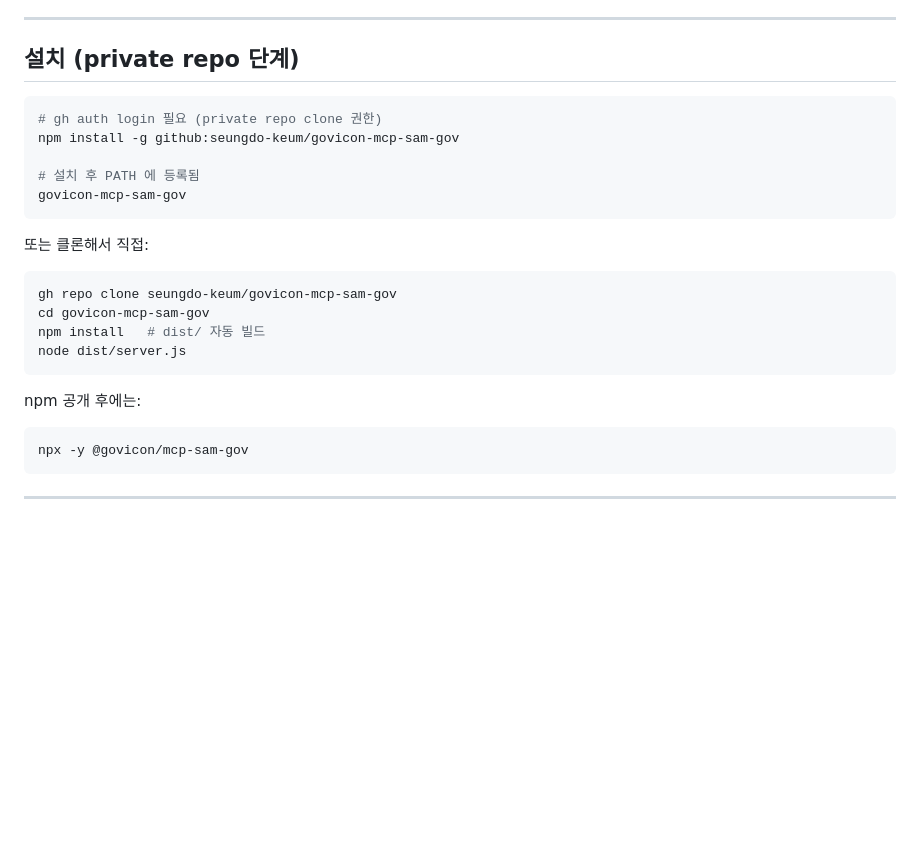
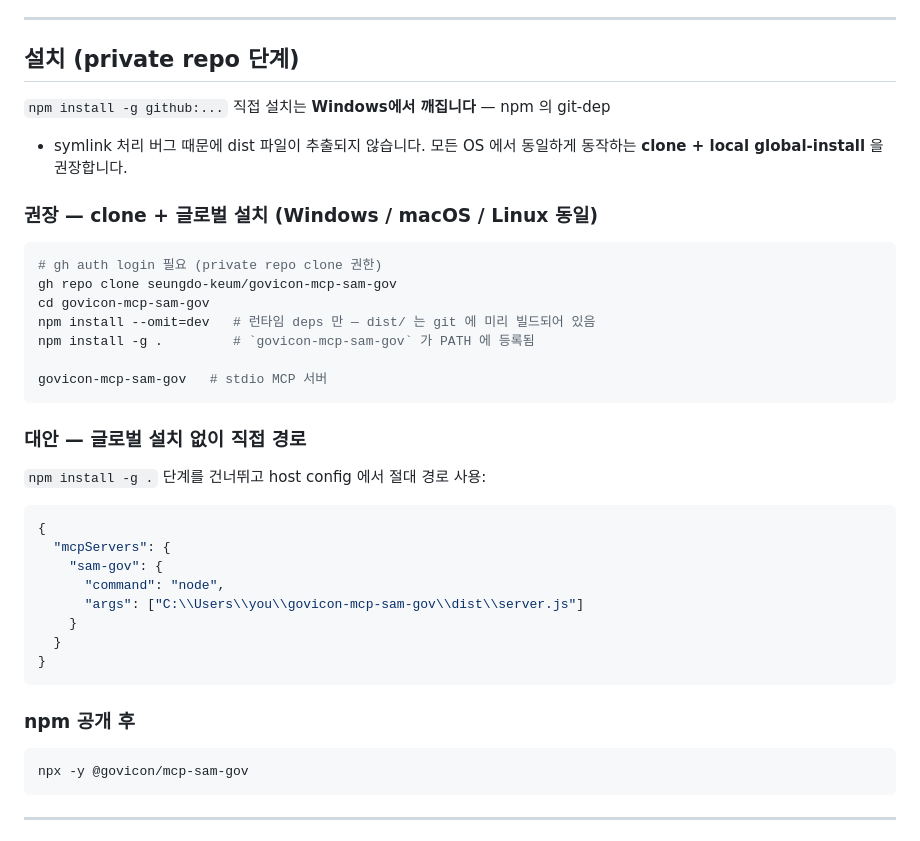
Before and after one commit to cliwant/mcp-sam-gov, a Markdown page: README.ko.md, the part around the change. Drawn GitHub-style; blank space fills up the shorter version.

````diff
--- a/README.ko.md
+++ b/README.ko.md
@@ -26,24 +26,38 @@ AI 에이전트가 대화 중 직접 호출할 수 있는 8개 도구:
 
 ## 설치 (private repo 단계)
 
+`npm install -g github:...` 직접 설치는 **Windows에서 깨집니다** — npm 의 git-dep
++ symlink 처리 버그 때문에 dist 파일이 추출되지 않습니다. 모든 OS 에서 동일하게
+동작하는 **clone + local global-install** 을 권장합니다.
+
+### 권장 — clone + 글로벌 설치 (Windows / macOS / Linux 동일)
+
 ```bash
 # gh auth login 필요 (private repo clone 권한)
-npm install -g github:seungdo-keum/govicon-mcp-sam-gov
+gh repo clone seungdo-keum/govicon-mcp-sam-gov
+cd govicon-mcp-sam-gov
+npm install --omit=dev   # 런타임 deps 만 — dist/ 는 git 에 미리 빌드되어 있음
+npm install -g .         # `govicon-mcp-sam-gov` 가 PATH 에 등록됨
 
-# 설치 후 PATH 에 등록됨
-govicon-mcp-sam-gov
+govicon-mcp-sam-gov   # stdio MCP 서버
 ```
 
-또는 클론해서 직접:
+### 대안 — 글로벌 설치 없이 직접 경로
 
-```bash
-gh repo clone seungdo-keum/govicon-mcp-sam-gov
-cd govicon-mcp-sam-gov
-npm install   # dist/ 자동 빌드
-node dist/server.js
+`npm install -g .` 단계를 건너뛰고 host config 에서 절대 경로 사용:
+
+```jsonc
+{
+  "mcpServers": {
+    "sam-gov": {
+      "command": "node",
+      "args": ["C:\\Users\\you\\govicon-mcp-sam-gov\\dist\\server.js"]
+    }
+  }
+}
 ```
 
-npm 공개 후에는:
+### npm 공개 후
 
 ```bash
 npx -y @govicon/mcp-sam-gov
````
Also changed, not shown: README.ja.md (+24 -9 lines), README.md (+33 -15 lines).
